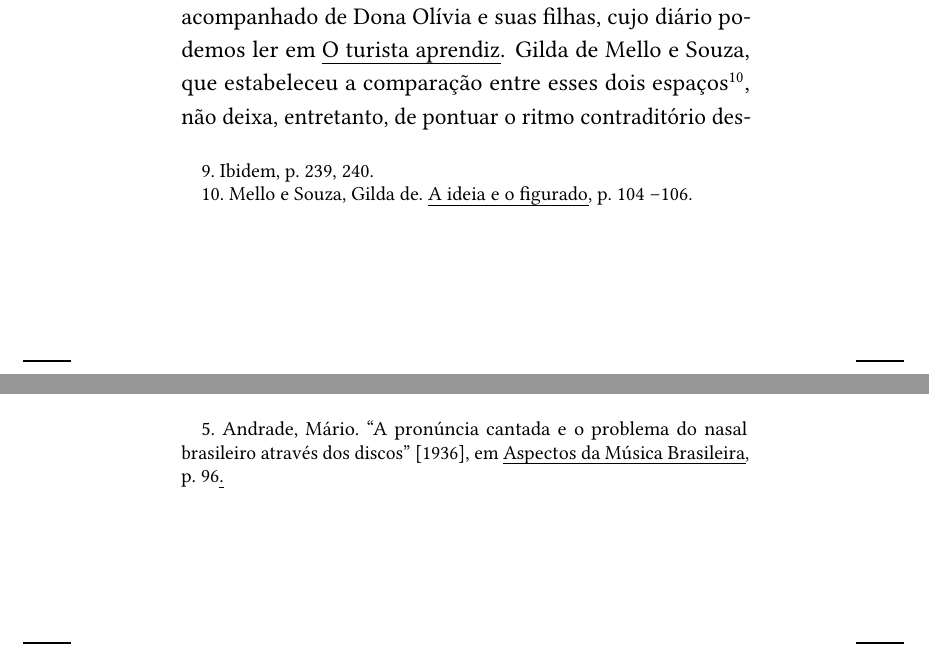
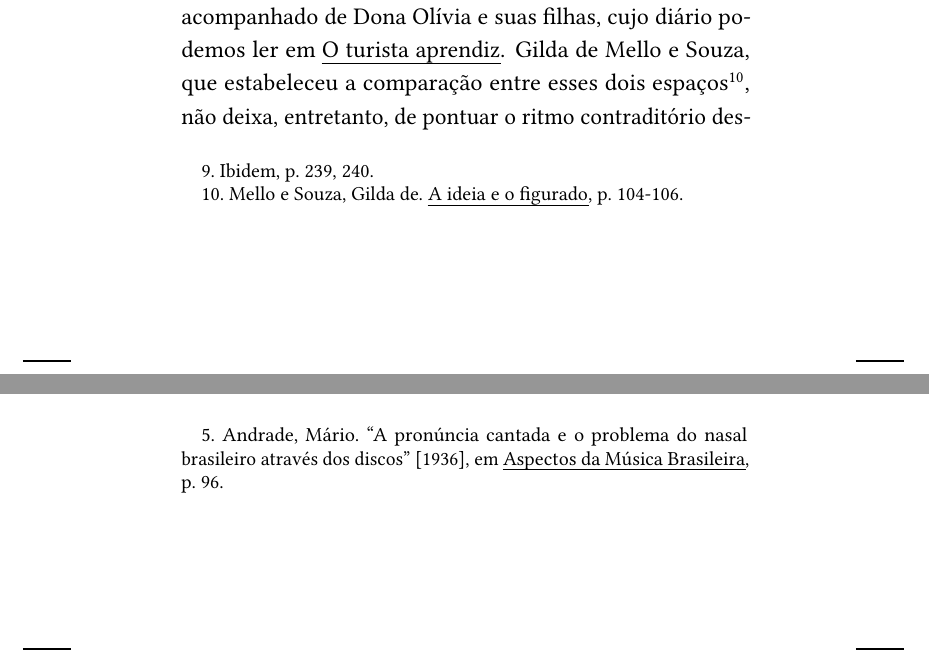
Before and after one commit to hedra-editora/menezes_jazzrural, a LaTeX book (LIVRO.tex, which reads ORIGINAIS.tex): two parts of pages 91 and 119 of 137, joined at a grey line, cut so that both start at the same text. Compiled offline with LuaLaTeX; a missing font is replaced by an installed copy or a similar font; a LaTeX package or settings file that is missing is left out.

Commit message:
ajuste minimo em pontuação

```diff
--- a/ORIGINAIS.tex
+++ b/ORIGINAIS.tex
@@ -2227,7 +2227,7 @@ incomparável.''\footnote{Ibidem, p. 239, 240.} Mário havia feito em 1927
 uma importante viagem acompanhado de Dona Olívia e suas filhas, cujo
 diário podemos ler em \emph{O turista aprendiz}. Gilda de Mello e Souza,
 que estabeleceu a comparação entre esses dois espaços\footnote{Mello e
-  Souza, Gilda de. \emph{A ideia e o figurado}, p. 104 --106.}, não
+  Souza, Gilda de. \emph{A ideia e o figurado}, p. 104-106.}, não
 deixa, entretanto, de pontuar o ritmo contraditório dessas
 transformações ``modernizantes'' que aconteciam em São Paulo e o
 esgarçamento resultante daquela tentativa de costura entre ``retalhos''
@@ -2980,7 +2980,7 @@ das relações e diferenciações antropológicas. Assim, os povos e suas
 músicas, não se distinguem tanto pelo que cantam como pela maneira por
 que cantam.\footnote{Andrade, Mário. ``A pronúncia cantada e o problema
   do nasal brasileiro através dos discos'' {[}1936{]}, em \emph{Aspectos
-  da Música Brasileira}, p. 96\emph{.}}
+  da Música Brasileira}, p. 96.}
 \end{quote}
 
 Até aquele momento, os discos de música brasileira gravada em campo em
```
Also changed, not shown: ORIGINAIS.tex (2 more changed lines), 2 other files.
